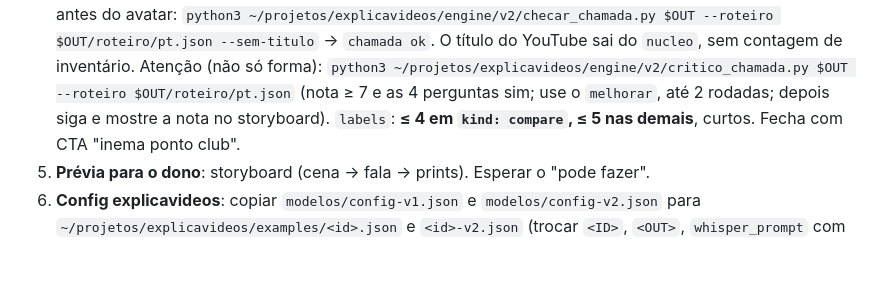
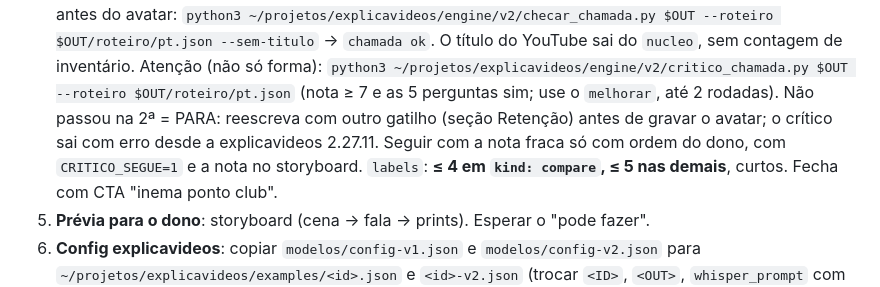
Before and after one commit to inematds/refazvideo, a Markdown page: AGENTS.md, the part around the change. Rendered like a GitHub page; blank space fills up the shorter version.

Commit message:
AGENTS: crítico da chamada < 7 depois de 2 rodadas para (explicavideos 2.27.11), escape CRITICO_SEGUE=1
Co-Authored-By: Claude Opus 5.5 <noreply@anthropic.com>

```diff
--- a/AGENTS.md
+++ b/AGENTS.md
@@ -111,7 +111,9 @@ O arco é o mesmo do rtex (`~/projetos/rtex/README.md`, Decisões), esticado par
    `python3 ~/projetos/explicavideos/engine/v2/checar_chamada.py $OUT --roteiro $OUT/roteiro/pt.json --sem-titulo` → `chamada ok`.
    O título do YouTube sai do `nucleo`, sem contagem de inventário.
    Atenção (não só forma): `python3 ~/projetos/explicavideos/engine/v2/critico_chamada.py $OUT --roteiro $OUT/roteiro/pt.json`
-   (nota ≥ 7 e as 4 perguntas sim; use o `melhorar`, até 2 rodadas; depois siga e mostre a nota no storyboard).
+   (nota ≥ 7 e as 5 perguntas sim; use o `melhorar`, até 2 rodadas). Não passou na 2ª = PARA: reescreva com outro gatilho
+   (seção Retenção) antes de gravar o avatar; o crítico sai com erro desde a explicavideos 2.27.11. Seguir com a nota fraca
+   só com ordem do dono, com `CRITICO_SEGUE=1` e a nota no storyboard.
    `labels`: **≤ 4 em `kind: compare`, ≤ 5 nas demais**, curtos. Fecha com CTA "inema ponto club".
 5. **Prévia para o dono**: storyboard (cena → fala → prints). Esperar o "pode fazer".
 6. **Config explicavideos**: copiar `modelos/config-v1.json` e `modelos/config-v2.json` para
```
